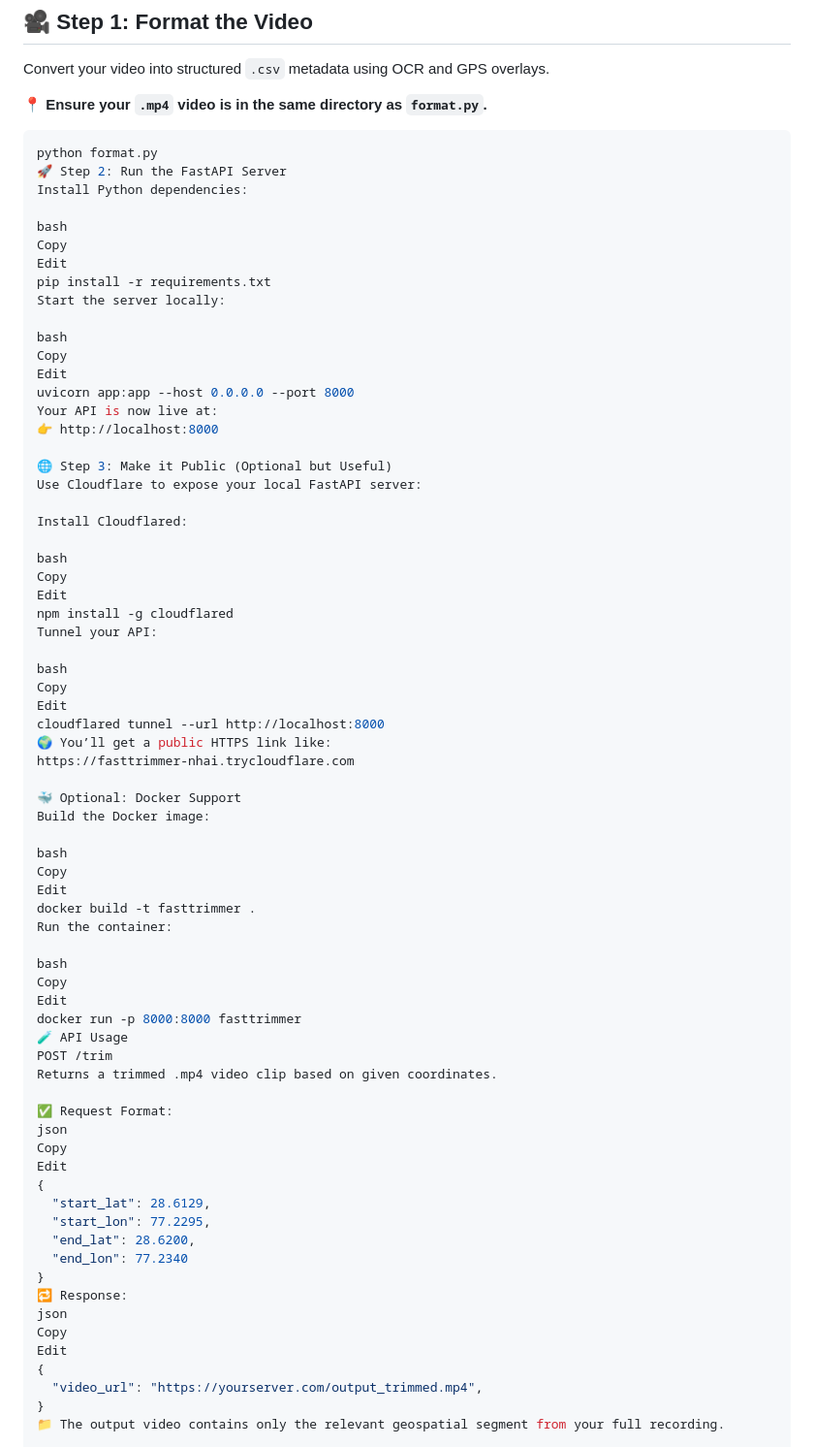
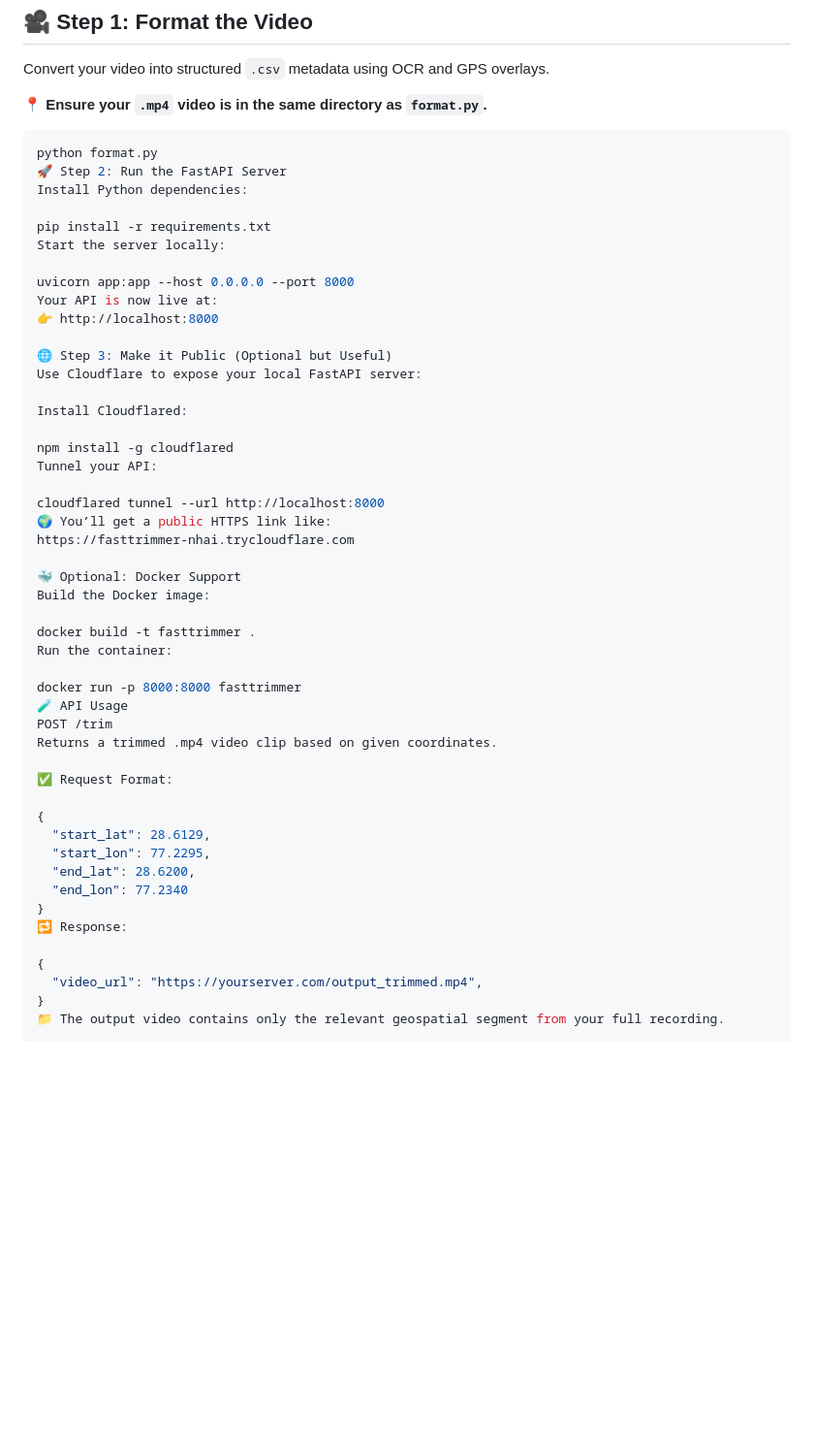
Before and after one commit to San245o/nsv, a Markdown page: README.md, the part around the change printed below. Shown: that part at 97% size. GitHub-like rendering; blank space fills up the shorter version.

```diff
--- a/README.md
+++ b/README.md
@@ -62,15 +62,9 @@ python format.py
 🚀 Step 2: Run the FastAPI Server
 Install Python dependencies:
 
-bash
-Copy
-Edit
 pip install -r requirements.txt
 Start the server locally:
 
-bash
-Copy
-Edit
 uvicorn app:app --host 0.0.0.0 --port 8000
 Your API is now live at:
 👉 http://localhost:8000
@@ -80,15 +74,9 @@ Use Cloudflare to expose your local FastAPI server:
 
 Install Cloudflared:
 
-bash
-Copy
-Edit
 npm install -g cloudflared
 Tunnel your API:
 
-bash
-Copy
-Edit
 cloudflared tunnel --url http://localhost:8000
 🌍 You’ll get a public HTTPS link like:
 https://fasttrimmer-nhai.trycloudflare.com
@@ -96,24 +84,16 @@ https://fasttrimmer-nhai.trycloudflare.com
 🐳 Optional: Docker Support
 Build the Docker image:
 
-bash
-Copy
-Edit
 docker build -t fasttrimmer .
 Run the container:
 
-bash
-Copy
-Edit
 docker run -p 8000:8000 fasttrimmer
 🧪 API Usage
 POST /trim
 Returns a trimmed .mp4 video clip based on given coordinates.
 
 ✅ Request Format:
-json
-Copy
-Edit
+
 {
   "start_lat": 28.6129,
   "start_lon": 77.2295,
@@ -121,9 +101,7 @@ Edit
   "end_lon": 77.2340
 }
 🔁 Response:
-json
-Copy
-Edit
+
 {
   "video_url": "https://yourserver.com/output_trimmed.mp4",
 }
```
Also changed, not shown: other parts of README.md (+3 -3 lines).
